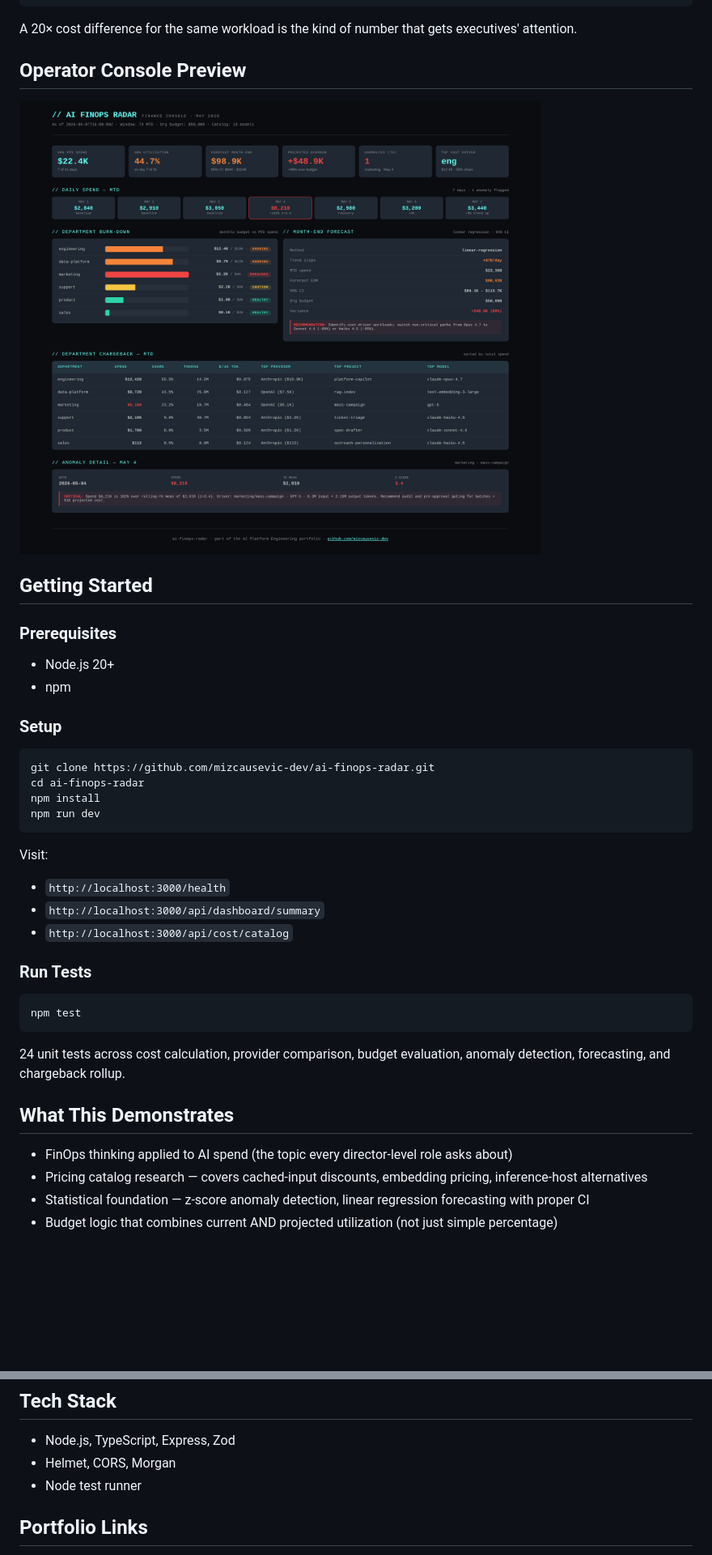
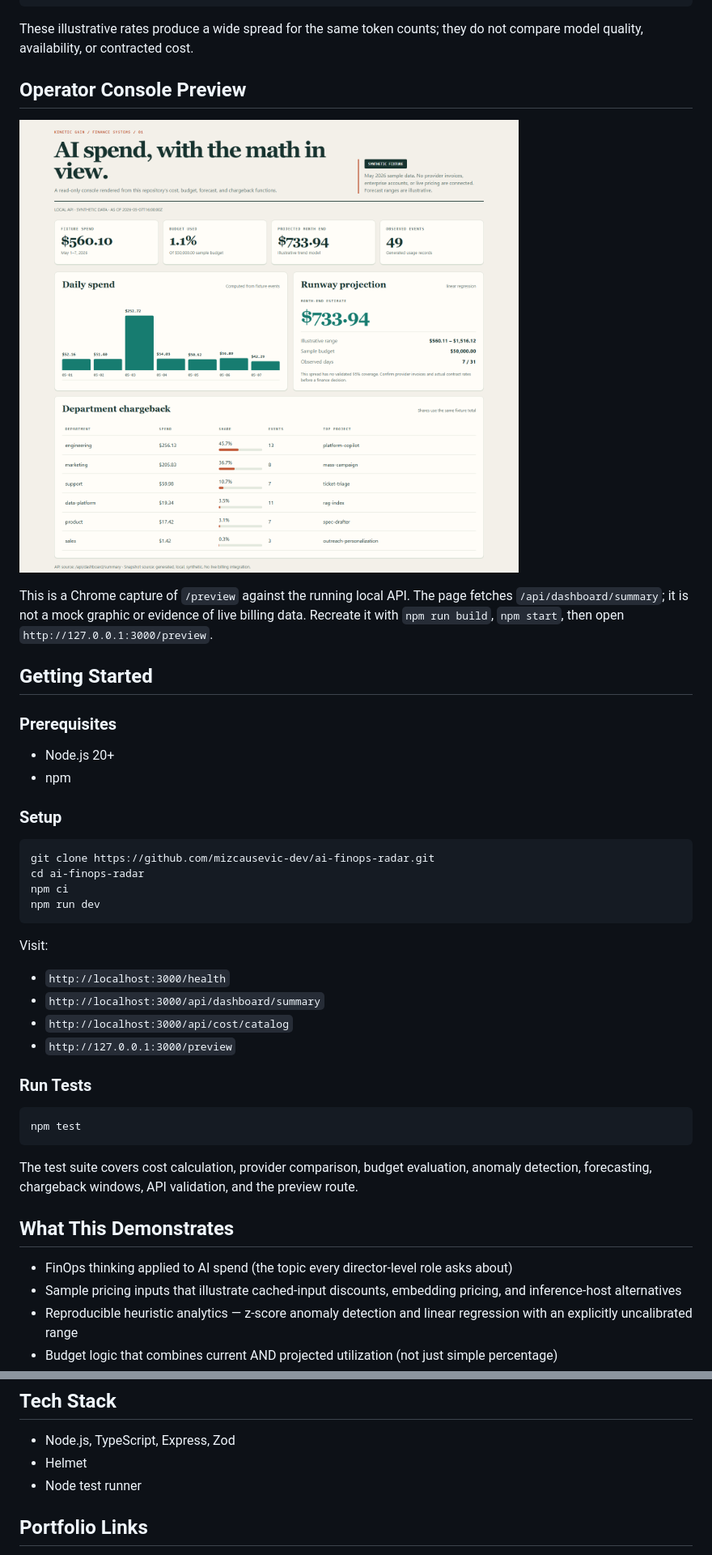
Before and after one commit to mizcausevic-dev/ai-finops-radar, a Markdown page: README.md, 2 parts joined by grey strips. Shown at 81% size. GitHub-like rendering; pictures changed too: docs/hero.png; blank space fills up the shorter version.

Commit message:
Make FinOps demo evidence-based and harden input handling

````diff
--- a/README.md
+++ b/README.md
@@ -114,11 +112,13 @@ POST /api/cost/compare
 }
 ```
 
-A 20× cost difference for the same workload is the kind of number that gets executives' attention.
+These illustrative rates produce a wide spread for the same token counts; they do not compare model quality, availability, or contracted cost.
 
 ## Operator Console Preview
 
-![AI FinOps Radar dashboard — budget burn, anomaly detection, forecast, department chargeback](docs/hero.png)
+![Local AI FinOps Radar preview populated from the synthetic API fixture](docs/hero.png)
+
+This is a Chrome capture of `/preview` against the running local API. The page fetches `/api/dashboard/summary`; it is not a mock graphic or evidence of live billing data. Recreate it with `npm run build`, `npm start`, then open `http://127.0.0.1:3000/preview`.
 
 ## Getting Started
 
@@ -132,7 +132,7 @@ A 20× cost difference for the same workload is the kind of number that gets exe
 ```bash
 git clone https://github.com/mizcausevic-dev/ai-finops-radar.git
 cd ai-finops-radar
-npm install
+npm ci
 npm run dev
 ```
 
@@ -141,6 +141,7 @@ Visit:
 - `http://localhost:3000/health`
 - `http://localhost:3000/api/dashboard/summary`
 - `http://localhost:3000/api/cost/catalog`
+- `http://127.0.0.1:3000/preview`
 
 ### Run Tests
 
@@ -148,11 +149,11 @@ Visit:
 npm test
 ```
 
-24 unit tests across cost calculation, provider comparison, budget evaluation, anomaly detection, forecasting, and chargeback rollup.
+The test suite covers cost calculation, provider comparison, budget evaluation, anomaly detection, forecasting, chargeback windows, API validation, and the preview route.
 
 ## What This Demonstrates
 
 - FinOps thinking applied to AI spend (the topic every director-level role asks about)
-- Pricing catalog research — covers cached-input discounts, embedding pricing, inference-host alternatives
-- Statistical foundation — z-score anomaly detection, linear regression forecasting with proper CI
+- Sample pricing inputs that illustrate cached-input discounts, embedding pricing, and inference-host alternatives
+- Reproducible heuristic analytics — z-score anomaly detection and linear regression with an explicitly uncalibrated range
 - Budget logic that combines current AND projected utilization (not just simple percentage)
@@ -171,7 +176,7 @@ npm test
 ## Tech Stack
 
 - Node.js, TypeScript, Express, Zod
-- Helmet, CORS, Morgan
+- Helmet
 - Node test runner
 
 ## Portfolio Links
````
Also changed, not shown: other parts of README.md (+17 -15 lines), 14 other files.
